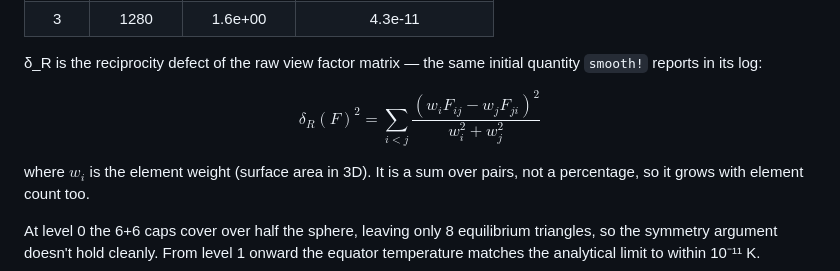
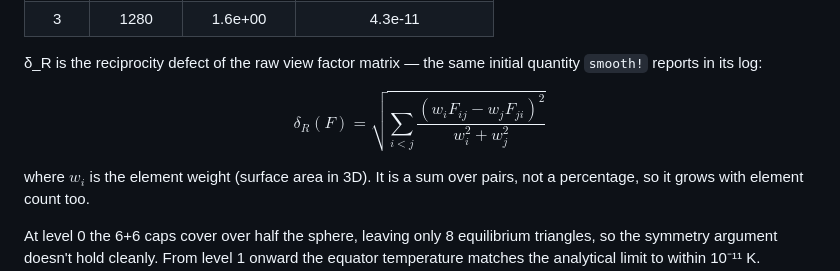
Before and after one commit to NikoBiele/RayTraceHeatTransfer.jl, a Markdown page: readme.md, the part around the change. GitHub-like rendering.

Commit message:
fix readme equation display

```diff
--- a/readme.md
+++ b/readme.md
@@ -772,7 +772,7 @@ end
 `smooth!` reports in its log:
 
 $$
-\delta_R(F)^2 = \sum_{i<j} \frac{\left(w_i F_{ij} - w_j F_{ji}\right)^2}{w_i^2 + w_j^2}
+\delta_{R}(F) = \sqrt{ \sum_{i<j} \frac{\left(w_{i} F_{ij} - w_{j} F_{ji}\right)^2}{w_{i}^2 + w_{j}^2} }
 $$
 
 where $w_i$ is the element weight (surface area in 3D). It is a sum over pairs,
```
